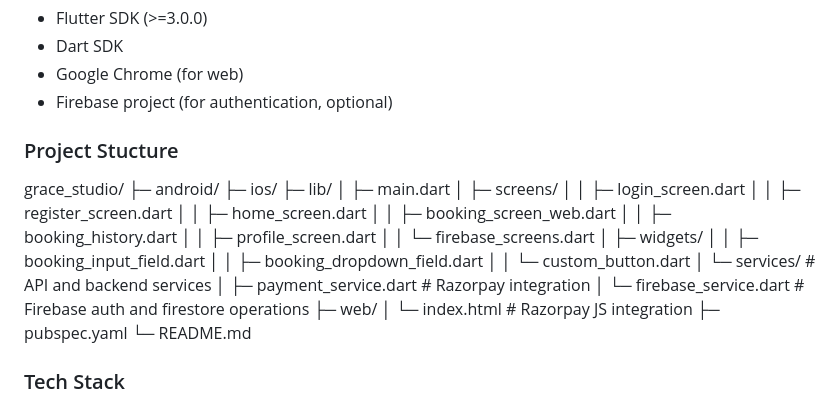
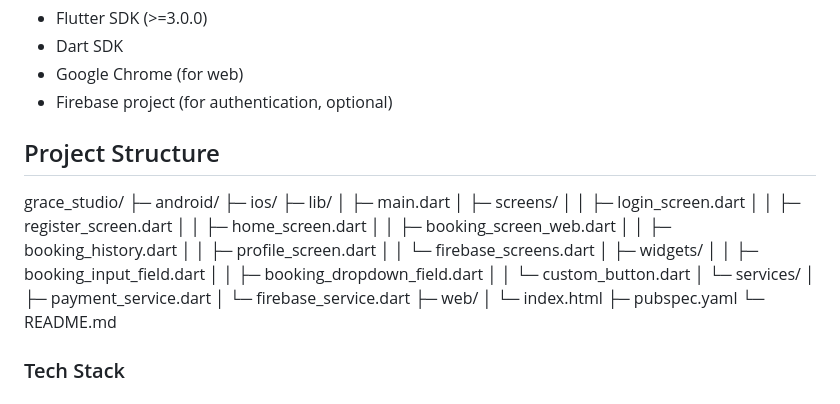
Before and after one commit to Akilesh-GA/GraceStudioWeb, a Markdown page: README.md, the part around the change. Rendered like a GitHub page.

```diff
--- a/README.md
+++ b/README.md
@@ -57,7 +57,7 @@ Grace Studio is a Flutter-based cross-platform application for booking photograp
 - Google Chrome (for web)
 - Firebase project (for authentication, optional)
 
-### Project Stucture
+## Project Structure
 
 grace_studio/
 ├─ android/
@@ -76,11 +76,11 @@ grace_studio/
 │ │ ├─ booking_input_field.dart
 │ │ ├─ booking_dropdown_field.dart
 │ │ └─ custom_button.dart
-│ └─ services/ # API and backend services
-│ ├─ payment_service.dart # Razorpay integration
-│ └─ firebase_service.dart # Firebase auth and firestore operations
+│ └─ services/
+│ ├─ payment_service.dart
+│ └─ firebase_service.dart
 ├─ web/
-│ └─ index.html # Razorpay JS integration
+│ └─ index.html
 ├─ pubspec.yaml
 └─ README.md
 
```
